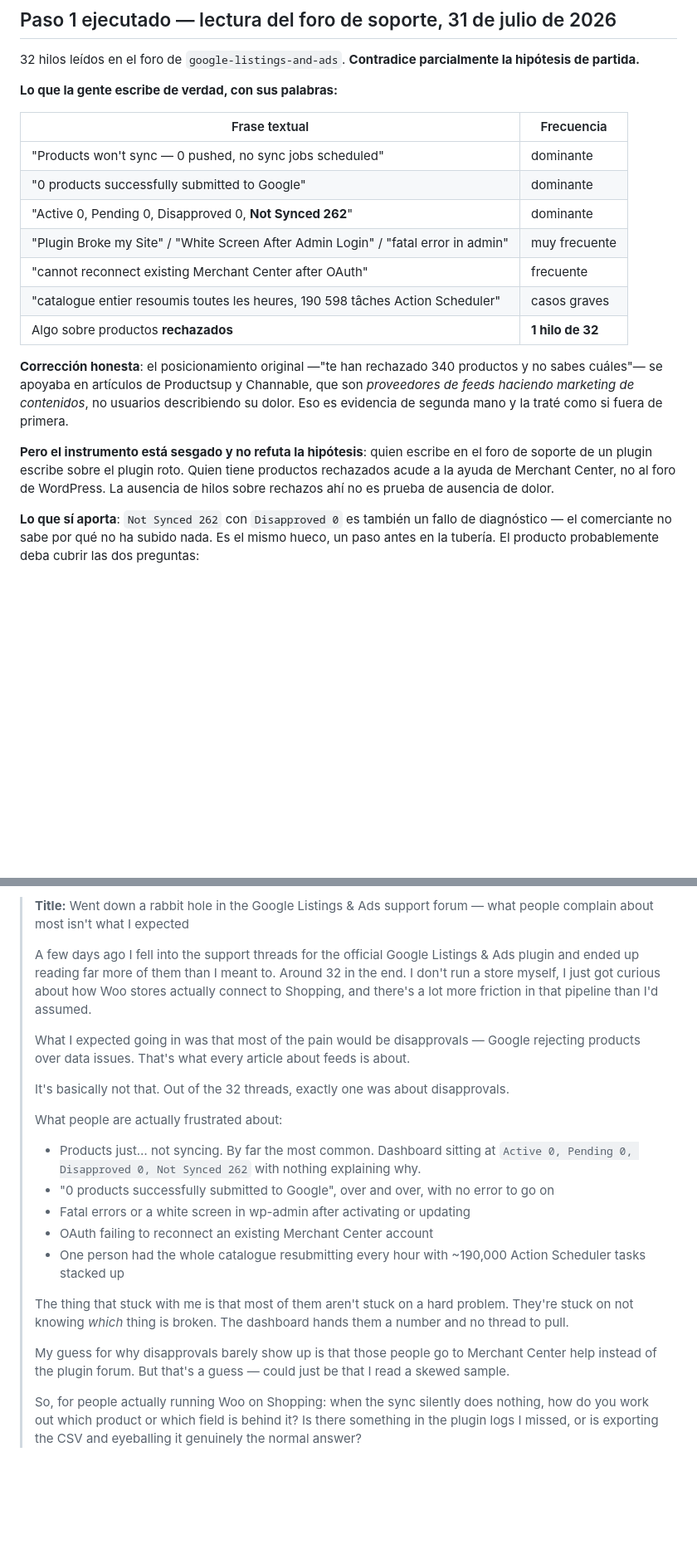
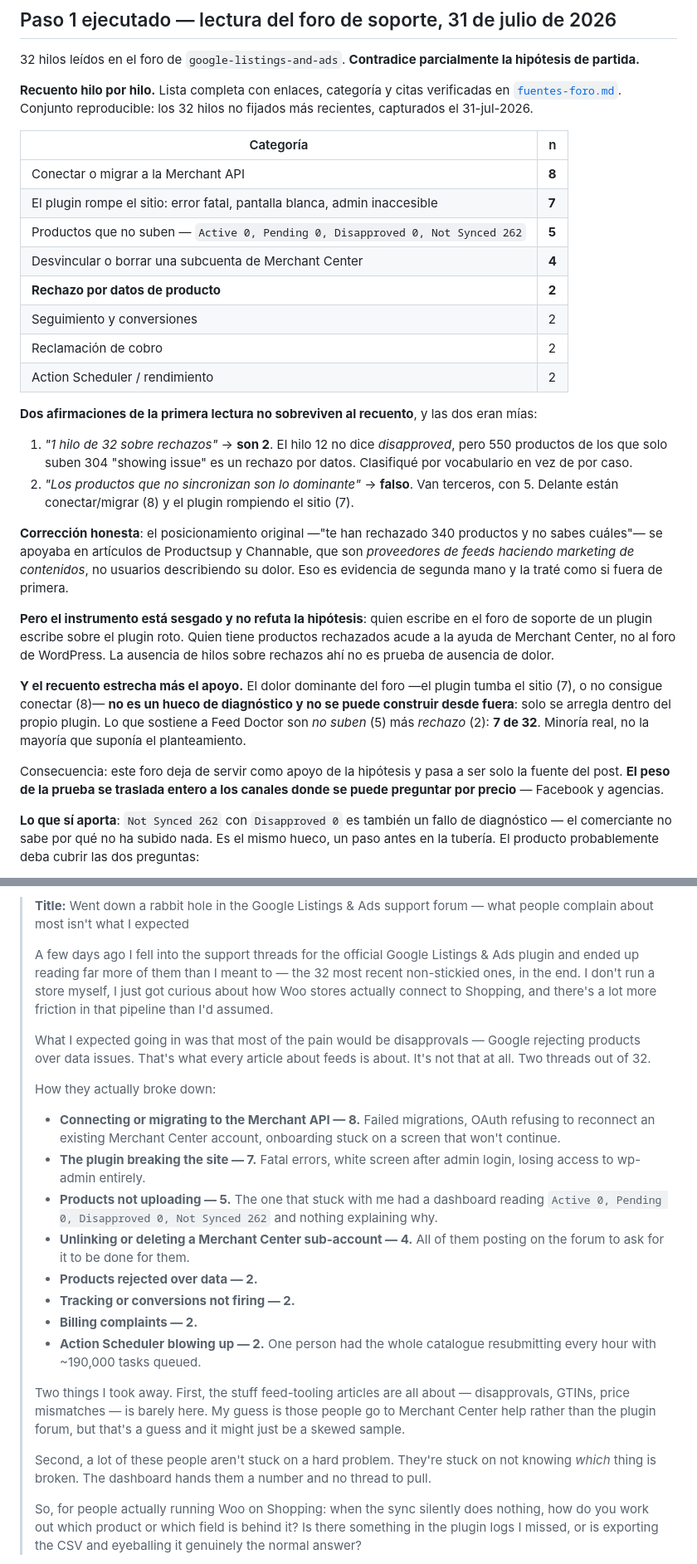
Before and after one commit to Javitax47/feed-doctor, a Markdown page: FASE-2.md, 2 parts joined by grey strips. Shown at 83% size. GitHub-like rendering; blank space fills up the shorter version.

```diff
--- a/FASE-2.md
+++ b/FASE-2.md
@@ -47,21 +47,31 @@ Ventaja lateral y nada menor: un validador tiene **mucha menos superficie de sop
 
 32 hilos leídos en el foro de `google-listings-and-ads`. **Contradice parcialmente la hipótesis de partida.**
 
-**Lo que la gente escribe de verdad, con sus palabras:**
+**Recuento hilo por hilo.** Lista completa con enlaces, categoría y citas verificadas en [`fuentes-foro.md`](fuentes-foro.md). Conjunto reproducible: los 32 hilos no fijados más recientes, capturados el 31-jul-2026.
 
-| Frase textual | Frecuencia |
+| Categoría | n |
 |---|---|
-| "Products won't sync — 0 pushed, no sync jobs scheduled" | dominante |
-| "0 products successfully submitted to Google" | dominante |
-| "Active 0, Pending 0, Disapproved 0, **Not Synced 262**" | dominante |
-| "Plugin Broke my Site" / "White Screen After Admin Login" / "fatal error in admin" | muy frecuente |
-| "cannot reconnect existing Merchant Center after OAuth" | frecuente |
-| "catalogue entier resoumis toutes les heures, 190 598 tâches Action Scheduler" | casos graves |
-| Algo sobre productos **rechazados** | **1 hilo de 32** |
+| Conectar o migrar a la Merchant API | **8** |
+| El plugin rompe el sitio: error fatal, pantalla blanca, admin inaccesible | **7** |
+| Productos que no suben — `Active 0, Pending 0, Disapproved 0, Not Synced 262` | **5** |
+| Desvincular o borrar una subcuenta de Merchant Center | **4** |
+| **Rechazo por datos de producto** | **2** |
+| Seguimiento y conversiones | 2 |
+| Reclamación de cobro | 2 |
+| Action Scheduler / rendimiento | 2 |
+
+**Dos afirmaciones de la primera lectura no sobreviven al recuento**, y las dos eran mías:
+
+1. *"1 hilo de 32 sobre rechazos"* → **son 2**. El hilo 12 no dice *disapproved*, pero 550 productos de los que solo suben 304 "showing issue" es un rechazo por datos. Clasifiqué por vocabulario en vez de por caso.
+2. *"Los productos que no sincronizan son lo dominante"* → **falso**. Van terceros, con 5. Delante están conectar/migrar (8) y el plugin rompiendo el sitio (7).
 
 **Corrección honesta**: el posicionamiento original —"te han rechazado 340 productos y no sabes cuáles"— se apoyaba en artículos de Productsup y Channable, que son *proveedores de feeds haciendo marketing de contenidos*, no usuarios describiendo su dolor. Eso es evidencia de segunda mano y la traté como si fuera de primera.
 
 **Pero el instrumento está sesgado y no refuta la hipótesis**: quien escribe en el foro de soporte de un plugin escribe sobre el plugin roto. Quien tiene productos rechazados acude a la ayuda de Merchant Center, no al foro de WordPress. La ausencia de hilos sobre rechazos ahí no es prueba de ausencia de dolor.
+
+**Y el recuento estrecha más el apoyo.** El dolor dominante del foro —el plugin tumba el sitio (7), o no consigue conectar (8)— **no es un hueco de diagnóstico y no se puede construir desde fuera**: solo se arregla dentro del propio plugin. Lo que sostiene a Feed Doctor son *no suben* (5) más *rechazo* (2): **7 de 32**. Minoría real, no la mayoría que suponía el planteamiento.
+
+Consecuencia: este foro deja de servir como apoyo de la hipótesis y pasa a ser solo la fuente del post. **El peso de la prueba se traslada entero a los canales donde se puede preguntar por precio** — Facebook y agencias.
 
 **Lo que sí aporta**: `Not Synced 262` con `Disapproved 0` es también un fallo de diagnóstico — el comerciante no sabe por qué no ha subido nada. Es el mismo hueco, un paso antes en la tubería. El producto probablemente deba cubrir las dos preguntas:
 
@@ -148,23 +158,24 @@ La excepción de la 6 no se aprovecha disimulando la pregunta, sino **invirtiend
 
 > **Title:** Went down a rabbit hole in the Google Listings & Ads support forum — what people complain about most isn't what I expected
 >
-> A few days ago I fell into the support threads for the official Google Listings & Ads plugin and ended up reading far more of them than I meant to. Around 32 in the end. I don't run a store myself, I just got curious about how Woo stores actually connect to Shopping, and there's a lot more friction in that pipeline than I'd assumed.
+> A few days ago I fell into the support threads for the official Google Listings & Ads plugin and ended up reading far more of them than I meant to — the 32 most recent non-stickied ones, in the end. I don't run a store myself, I just got curious about how Woo stores actually connect to Shopping, and there's a lot more friction in that pipeline than I'd assumed.
 >
-> What I expected going in was that most of the pain would be disapprovals — Google rejecting products over data issues. That's what every article about feeds is about.
+> What I expected going in was that most of the pain would be disapprovals — Google rejecting products over data issues. That's what every article about feeds is about. It's not that at all. Two threads out of 32.
 >
-> It's basically not that. Out of the 32 threads, exactly one was about disapprovals.
+> How they actually broke down:
 >
-> What people are actually frustrated about:
+> - **Connecting or migrating to the Merchant API — 8.** Failed migrations, OAuth refusing to reconnect an existing Merchant Center account, onboarding stuck on a screen that won't continue.
+> - **The plugin breaking the site — 7.** Fatal errors, white screen after admin login, losing access to wp-admin entirely.
+> - **Products not uploading — 5.** The one that stuck with me had a dashboard reading `Active 0, Pending 0, Disapproved 0, Not Synced 262` and nothing explaining why.
+> - **Unlinking or deleting a Merchant Center sub-account — 4.** All of them posting on the forum to ask for it to be done for them.
+> - **Products rejected over data — 2.**
+> - **Tracking or conversions not firing — 2.**
+> - **Billing complaints — 2.**
+> - **Action Scheduler blowing up — 2.** One person had the whole catalogue resubmitting every hour with ~190,000 tasks queued.
 >
-> - Products just… not syncing. By far the most common. Dashboard sitting at `Active 0, Pending 0, Disapproved 0, Not Synced 262` with nothing explaining why.
-> - "0 products successfully submitted to Google", over and over, with no error to go on
-> - Fatal errors or a white screen in wp-admin after activating or updating
-> - OAuth failing to reconnect an existing Merchant Center account
-> - One person had the whole catalogue resubmitting every hour with ~190,000 Action Scheduler tasks stacked up
+> Two things I took away. First, the stuff feed-tooling articles are all about — disapprovals, GTINs, price mismatches — is barely here. My guess is those people go to Merchant Center help rather than the plugin forum, but that's a guess and it might just be a skewed sample.
 >
-> The thing that stuck with me is that most of them aren't stuck on a hard problem. They're stuck on not knowing *which* thing is broken. The dashboard hands them a number and no thread to pull.
->
-> My guess for why disapprovals barely show up is that those people go to Merchant Center help instead of the plugin forum. But that's a guess — could just be that I read a skewed sample.
+> Second, a lot of these people aren't stuck on a hard problem. They're stuck on not knowing *which* thing is broken. The dashboard hands them a number and no thread to pull.
 >
 > So, for people actually running Woo on Shopping: when the sync silently does nothing, how do you work out which product or which field is behind it? Is there something in the plugin logs I missed, or is exporting the CSV and eyeballing it genuinely the normal answer?
 
```
Also changed, not shown: fuentes-foro.md (added, +85 -0 lines).
